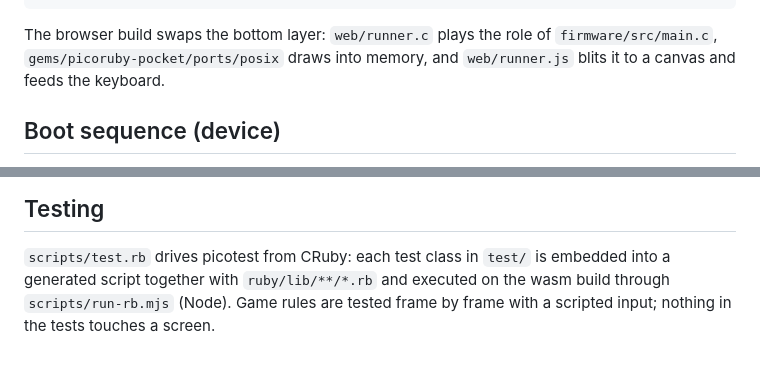
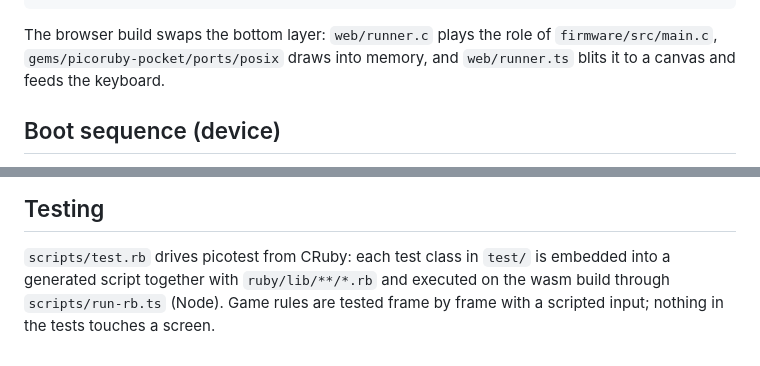
Before and after one commit to masawada/pocket-picoruby, a Markdown page: docs/architecture.md, 2 parts joined by grey strips. GitHub-like rendering.

```diff
--- a/docs/architecture.md
+++ b/docs/architecture.md
@@ -16,7 +16,7 @@ Analogue Pocket (openFPGA)
 
 The browser build swaps the bottom layer: `web/runner.c` plays the role of
 `firmware/src/main.c`, `gems/picoruby-pocket/ports/posix` draws into memory,
-and `web/runner.js` blits it to a canvas and feeds the keyboard.
+and `web/runner.ts` blits it to a canvas and feeds the keyboard.
 
 ## Boot sequence (device)
 
@@ -124,6 +124,6 @@ the piece and its ghost occupied, and only a line clear repaints the well.
 
 `scripts/test.rb` drives picotest from CRuby: each test class in `test/` is
 embedded into a generated script together with `ruby/lib/**/*.rb` and
-executed on the wasm build through `scripts/run-rb.mjs` (Node). Game rules
+executed on the wasm build through `scripts/run-rb.ts` (Node). Game rules
 are tested frame by frame with a scripted input; nothing in the tests touches
 a screen.
```
Also changed, not shown: README.md (+13 -6 lines).
